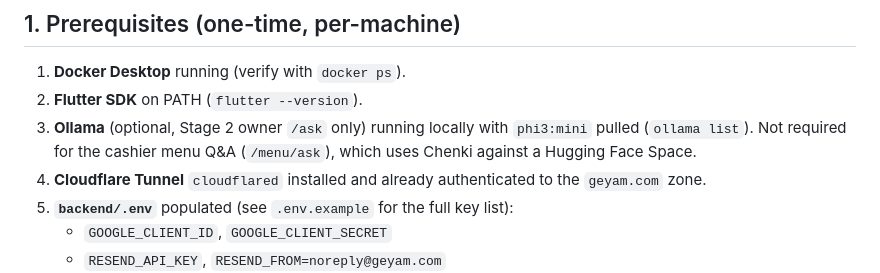
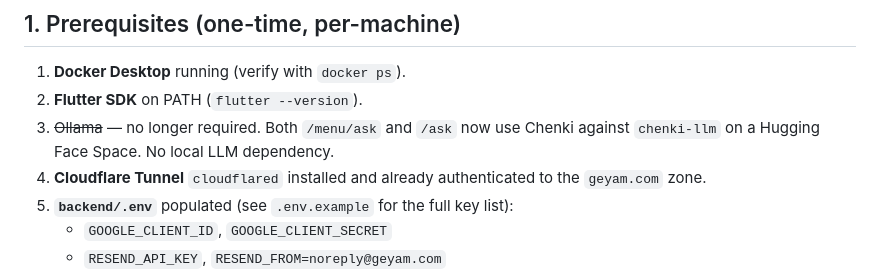
Before and after one commit to brianchenhao/geyam_old, a Markdown page: docs/SETUP.md, the part around the change. Rendered like a GitHub page.

```diff
--- a/docs/SETUP.md
+++ b/docs/SETUP.md
@@ -8,7 +8,7 @@ This is the operational runbook for starting GEYAM from scratch on your laptop,
 
 1. **Docker Desktop** running (verify with `docker ps`).
 2. **Flutter SDK** on PATH (`flutter --version`).
-3. **Ollama** (optional, Stage 2 owner `/ask` only) running locally with `phi3:mini` pulled (`ollama list`). Not required for the cashier menu Q&A (`/menu/ask`), which uses Chenki against a Hugging Face Space.
+3. ~~Ollama~~ — no longer required. Both `/menu/ask` and `/ask` now use Chenki against `chenki-llm` on a Hugging Face Space. No local LLM dependency.
 4. **Cloudflare Tunnel** `cloudflared` installed and already authenticated to the `geyam.com` zone.
 5. **`backend/.env`** populated (see `.env.example` for the full key list):
    - `GOOGLE_CLIENT_ID`, `GOOGLE_CLIENT_SECRET`
```
Also changed, not shown: CLAUDE.md (+1 -1 lines), docs/PROJECT_OVERVIEW.md (+5 -3 lines).
